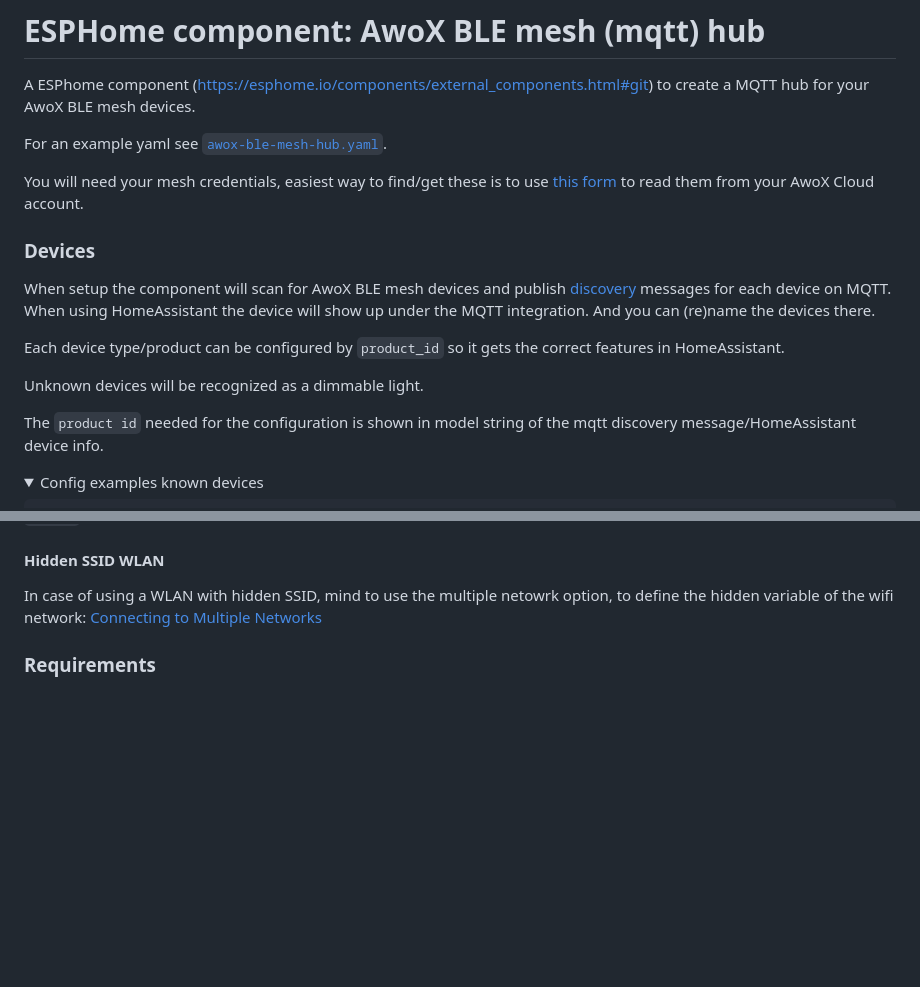
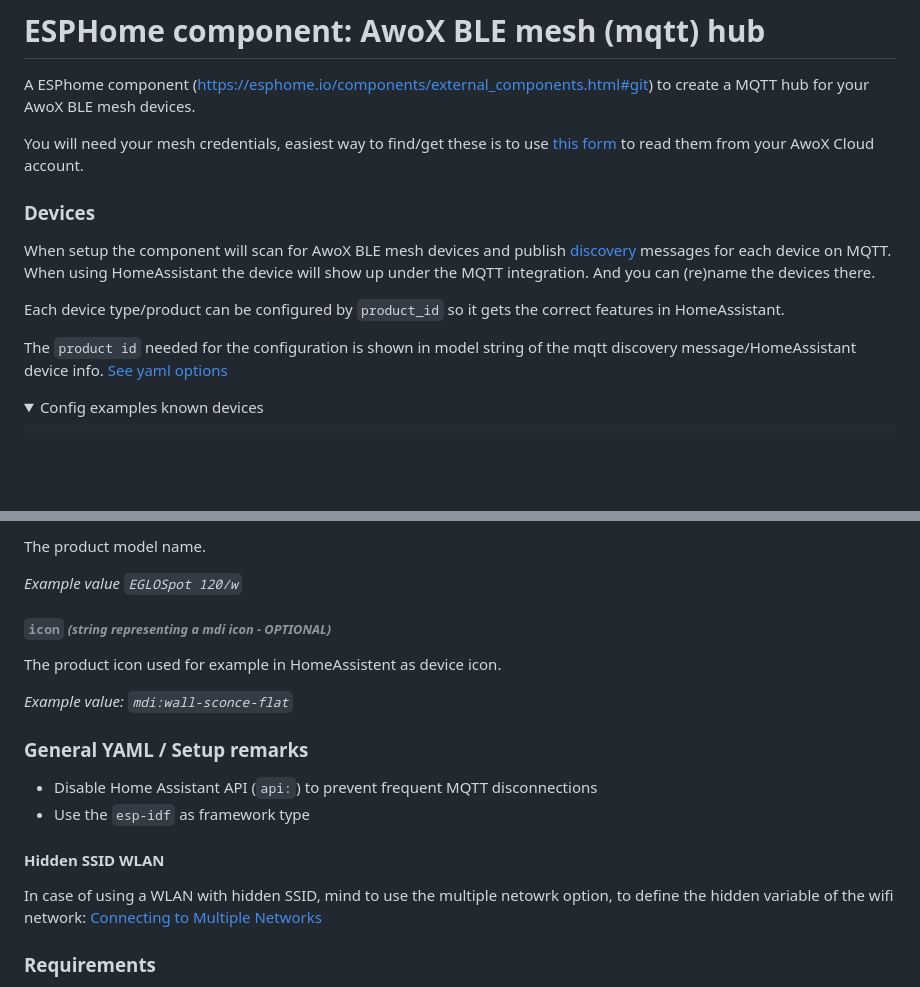
Before and after one commit to fsaris/EspHome-AwoX-BLE-mesh-hub, a Markdown page: README.md, 2 parts joined by grey strips. Drawn GitHub-style; folded sections open; blank space fills up the shorter version.

Commit message:
Add yaml options descriptions to readme

```diff
--- a/README.md
+++ b/README.md
@@ -1,8 +1,6 @@
 # ESPHome component: AwoX BLE mesh (mqtt) hub
 
 A ESPhome component (https://esphome.io/components/external_components.html#git) to create a MQTT hub for your AwoX BLE mesh devices.
-
-For an example yaml see [`awox-ble-mesh-hub.yaml`](awox-ble-mesh-hub.yaml).
 
 You will need your mesh credentials, easiest way to find/get these is to use [this form](https://fsaris.github.io/EspHome-AwoX-BLE-mesh-hub/awoxh-mesh-credentials-tool/) to read them from your AwoX Cloud account.
 
@@ -12,9 +10,7 @@ When setup the component will scan for AwoX BLE mesh devices and publish [discov
 
 Each device type/product can be configured by `product_id` so it gets the correct features in HomeAssistant.
 
-Unknown devices will be recognized as a dimmable light.
-
-The `product id` needed for the configuration is shown in model string of the mqtt discovery message/HomeAssistant device info.
+The `product id` needed for the configuration is shown in model string of the mqtt discovery message/HomeAssistant device info. [See yaml options](#device_info)
 
 <details>
   <summary>Config examples known devices</summary>
@@ -746,3 +831,17 @@ When 1 light in a group is `on` the group will be shown as `on`. If 1 light in t
+The product model name.
+
+_Example value `EGLOSpot 120/w`_
+
+###### `icon` _(string representing a mdi icon - OPTIONAL)_
+
+The product icon used for example in HomeAssistent as device icon.
+
+_Example value: `mdi:wall-sconce-flat`_
+
+### General YAML / Setup remarks
+
+- Disable Home Assistant API (`api:`) to prevent frequent MQTT disconnections
+- Use the `esp-idf` as framework type
 
 #### Hidden SSID WLAN
 In case of using a WLAN with hidden SSID, mind to use the multiple netowrk option, to define the hidden variable of the wifi network: [Connecting to Multiple Networks](https://esphome.io/components/wifi.html#connecting-to-multiple-networks)
```
Also changed, not shown: other parts of README.md (+89 -0 lines).
